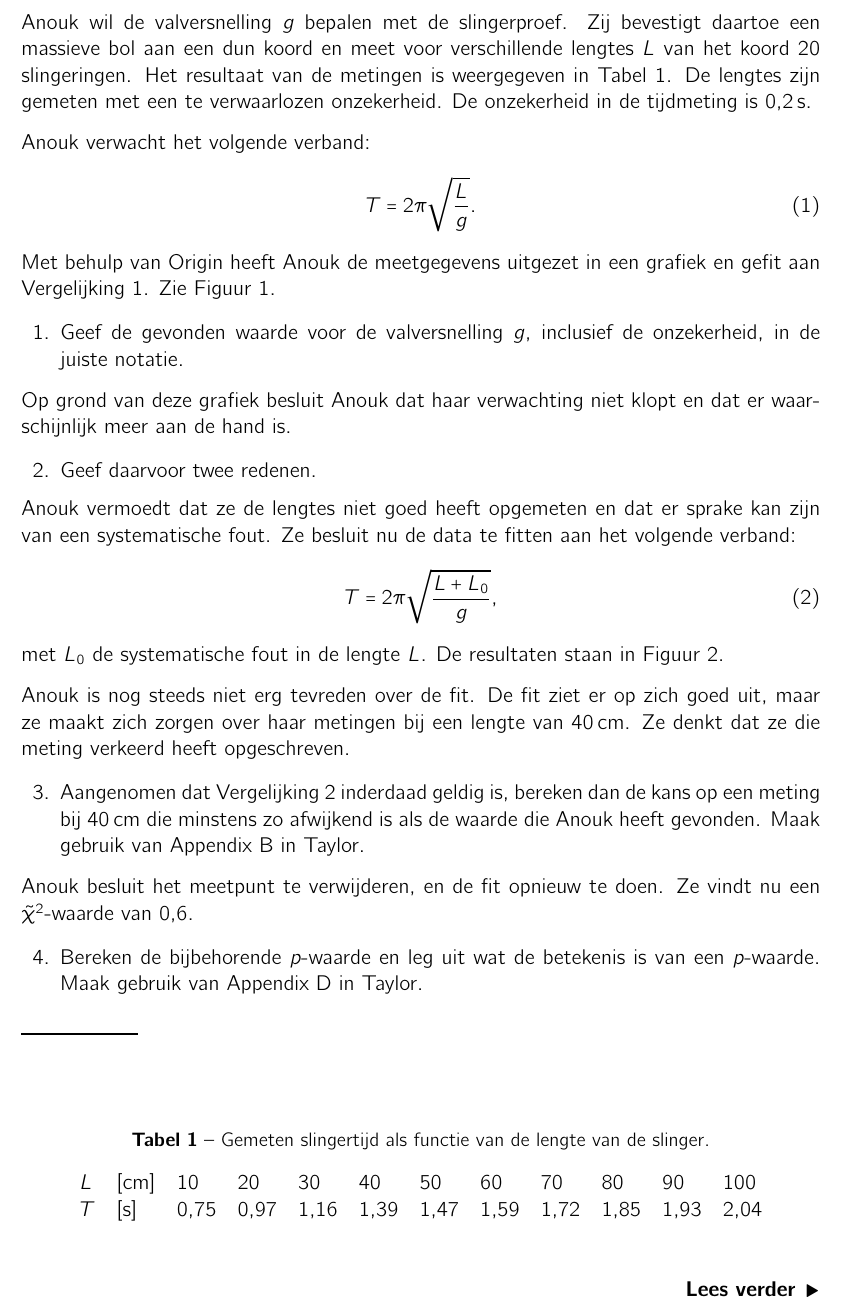
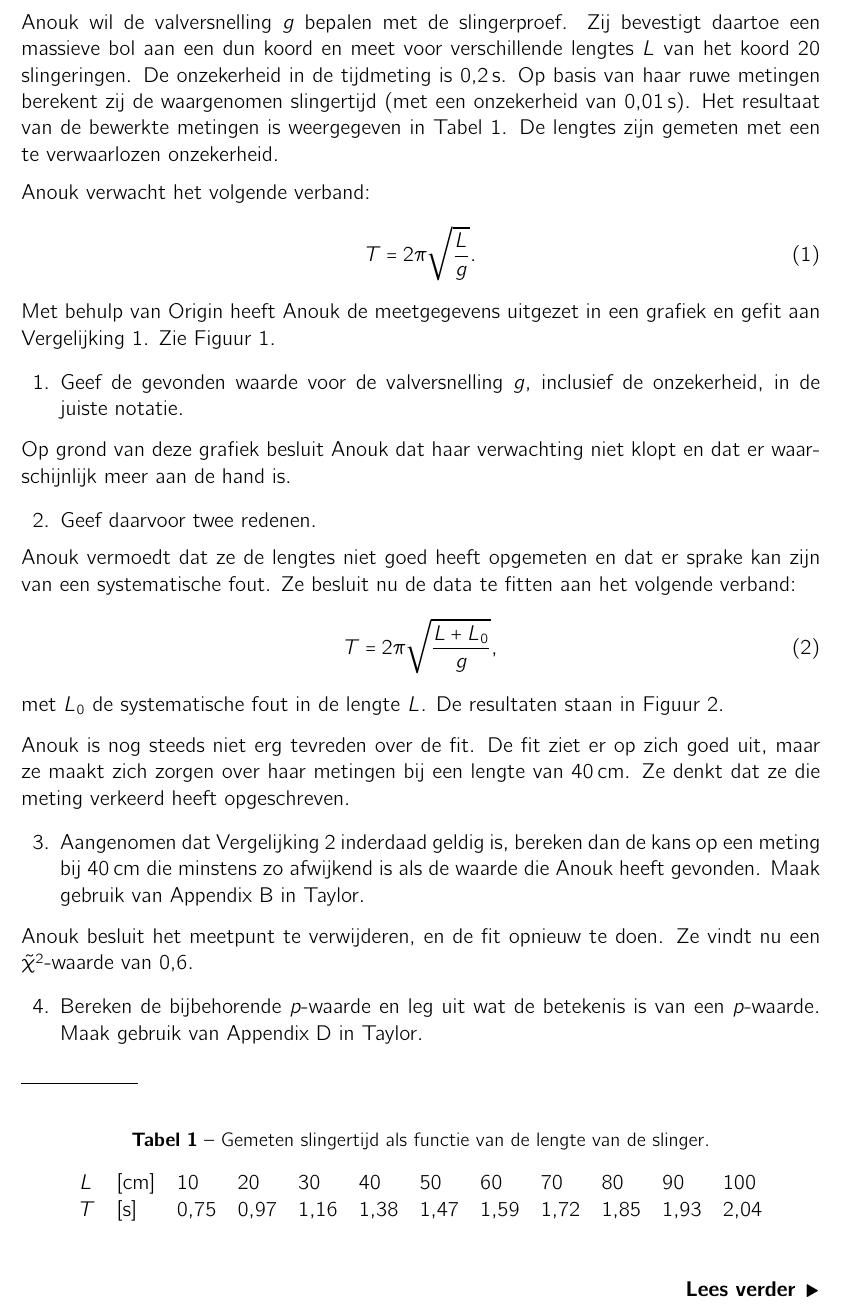
Before and after one commit to davidfokkema/data-analyse, a LaTeX problem sheet (toets-data-analyse-versie1.tex): part of page 1 of 2, cut so that both start at the same text. Compiled offline with pdfLaTeX.

Commit message:
Foutjes uit de toets gehaald.

```diff
--- a/toets-data-analyse-versie1.tex
+++ b/toets-data-analyse-versie1.tex
@@ -28,7 +28,7 @@
 \begin{document}
 \suppressfloats[t]
 \begin{questions}
-  \uplevel{Anouk wil de valversnelling $g$ bepalen met de slingerproef. Zij bevestigt daartoe een massieve bol aan een dun koord en meet voor verschillende lengtes $L$ van het koord 20 slingeringen. Het resultaat van de metingen is weergegeven in \tabref{tab:metingen}. De lengtes zijn gemeten met een te verwaarlozen onzekerheid. De onzekerheid in de tijdmeting is \SI{0,2}{\second}.}
+  \uplevel{Anouk wil de valversnelling $g$ bepalen met de slingerproef. Zij bevestigt daartoe een massieve bol aan een dun koord en meet voor verschillende lengtes $L$ van het koord 20 slingeringen. De onzekerheid in de tijdmeting is \SI{0,2}{\second}. Op basis van haar ruwe metingen berekent zij de waargenomen slingertijd (met een onzekerheid van \SI{0,01}{\second}). Het resultaat van de bewerkte metingen is weergegeven in \tabref{tab:metingen}. De lengtes zijn gemeten met een te verwaarlozen onzekerheid.}
 
   \begin{table}
     \centering
@@ -46,7 +46,7 @@
         *{10}l
       }
       $L$ & [\si{\centi\meter}] & 10 & 20 & 30 & 40 & 50 & 60 & 70 & 80 & 90 & 100 \\
-      $T$ & [\si{\second}] & 0,75 & 0,97 & 1,16 & 1,39 & 1,47 & 1,59 & 1,72 & 1,85 & 1,93 & 2,04 \\
+      $T$ & [\si{\second}] & 0,75 & 0,97 & 1,16 & 1,38 & 1,47 & 1,59 & 1,72 & 1,85 & 1,93 & 2,04 \\
     \end{tabular}
   \end{table}
 
```
